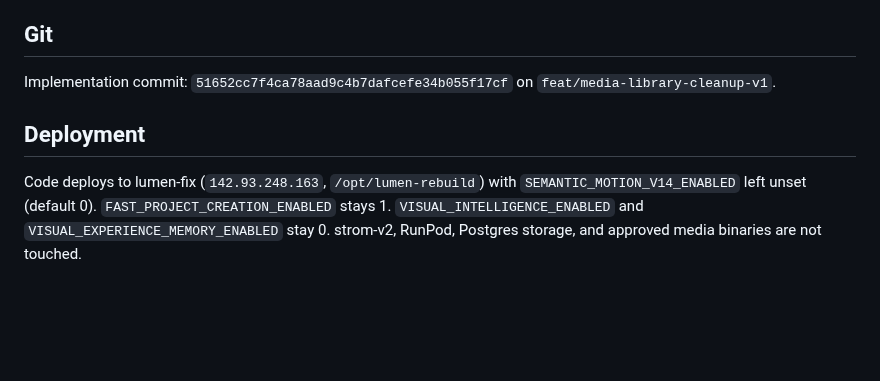
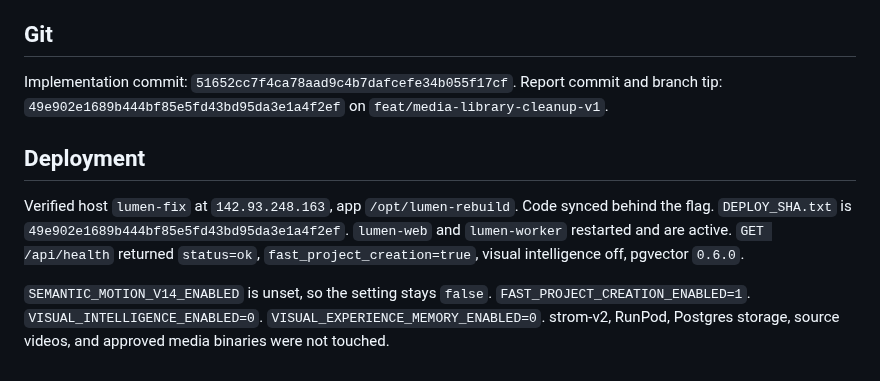
Before and after one commit to akatruk/lumen-3.0, a Markdown page: reports/LUMEN_SEMANTIC_MOTION_V14.md, the part around the change. Drawn GitHub-style; blank space fills up the shorter version.

Commit message:
docs: record the lumen-fix flag-off deploy of semantic motion V14
Co-authored-by: Cursor <cursoragent@cursor.com>

```diff
--- a/reports/LUMEN_SEMANTIC_MOTION_V14.md
+++ b/reports/LUMEN_SEMANTIC_MOTION_V14.md
@@ -82,8 +82,10 @@ Inspected gallery frames and origin1 frames at 12s, 21s, 30s, 38s, 44s.
 
 ## Git
 
-Implementation commit: `51652cc7f4ca78aad9c4b7dafcefe34b055f17cf` on `feat/media-library-cleanup-v1`.
+Implementation commit: `51652cc7f4ca78aad9c4b7dafcefe34b055f17cf`. Report commit and branch tip: `49e902e1689b444bf85e5fd43bd95da3e1a4f2ef` on `feat/media-library-cleanup-v1`.
 
 ## Deployment
 
-Code deploys to lumen-fix (`142.93.248.163`, `/opt/lumen-rebuild`) with `SEMANTIC_MOTION_V14_ENABLED` left unset (default 0). `FAST_PROJECT_CREATION_ENABLED` stays 1. `VISUAL_INTELLIGENCE_ENABLED` and `VISUAL_EXPERIENCE_MEMORY_ENABLED` stay 0. strom-v2, RunPod, Postgres storage, and approved media binaries are not touched.
+Verified host `lumen-fix` at `142.93.248.163`, app `/opt/lumen-rebuild`. Code synced behind the flag. `DEPLOY_SHA.txt` is `49e902e1689b444bf85e5fd43bd95da3e1a4f2ef`. `lumen-web` and `lumen-worker` restarted and are active. `GET /api/health` returned `status=ok`, `fast_project_creation=true`, visual intelligence off, pgvector `0.6.0`.
+
+`SEMANTIC_MOTION_V14_ENABLED` is unset, so the setting stays `false`. `FAST_PROJECT_CREATION_ENABLED=1`. `VISUAL_INTELLIGENCE_ENABLED=0`. `VISUAL_EXPERIENCE_MEMORY_ENABLED=0`. strom-v2, RunPod, Postgres storage, source videos, and approved media binaries were not touched.
```
